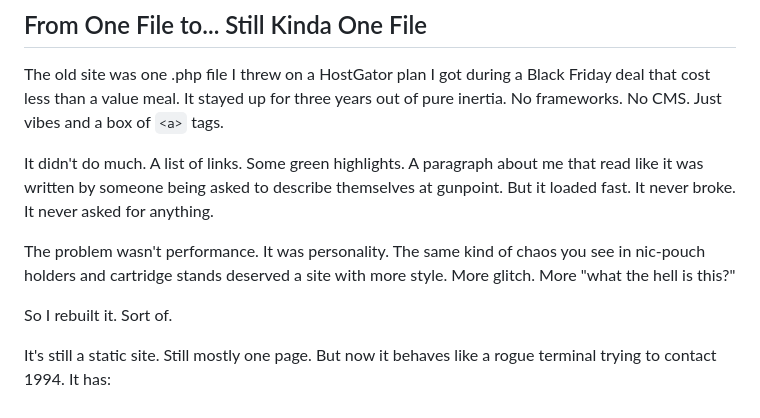
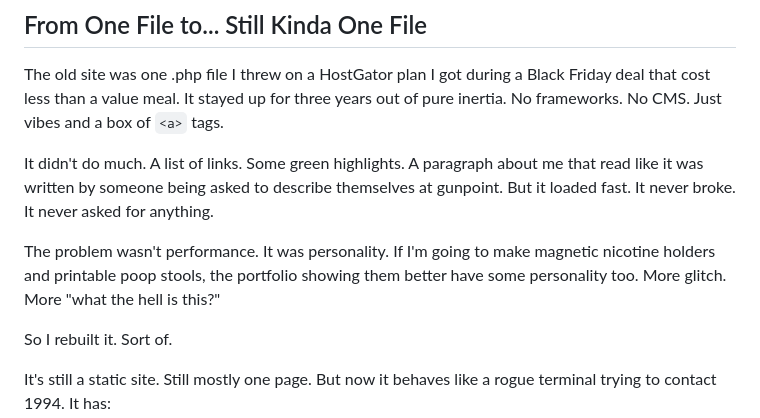
Before and after one commit to krizdingus/krizdingus.com, a Markdown page: PHILOSOPHY.md, the part around the change. GitHub-like rendering.

Commit message:
docs: update philosophy document

```diff
--- a/PHILOSOPHY.md
+++ b/PHILOSOPHY.md
@@ -20,7 +20,7 @@ The old site was one .php file I threw on a HostGator plan I got during a Black
 
 It didn't do much. A list of links. Some green highlights. A paragraph about me that read like it was written by someone being asked to describe themselves at gunpoint. But it loaded fast. It never broke. It never asked for anything.
 
-The problem wasn't performance. It was personality. The same kind of chaos you see in nic-pouch holders and cartridge stands deserved a site with more style. More glitch. More "what the hell is this?"
+The problem wasn't performance. It was personality. If I'm going to make magnetic nicotine holders and printable poop stools, the portfolio showing them better have some personality too. More glitch. More "what the hell is this?"
 
 So I rebuilt it. Sort of.
 
```
